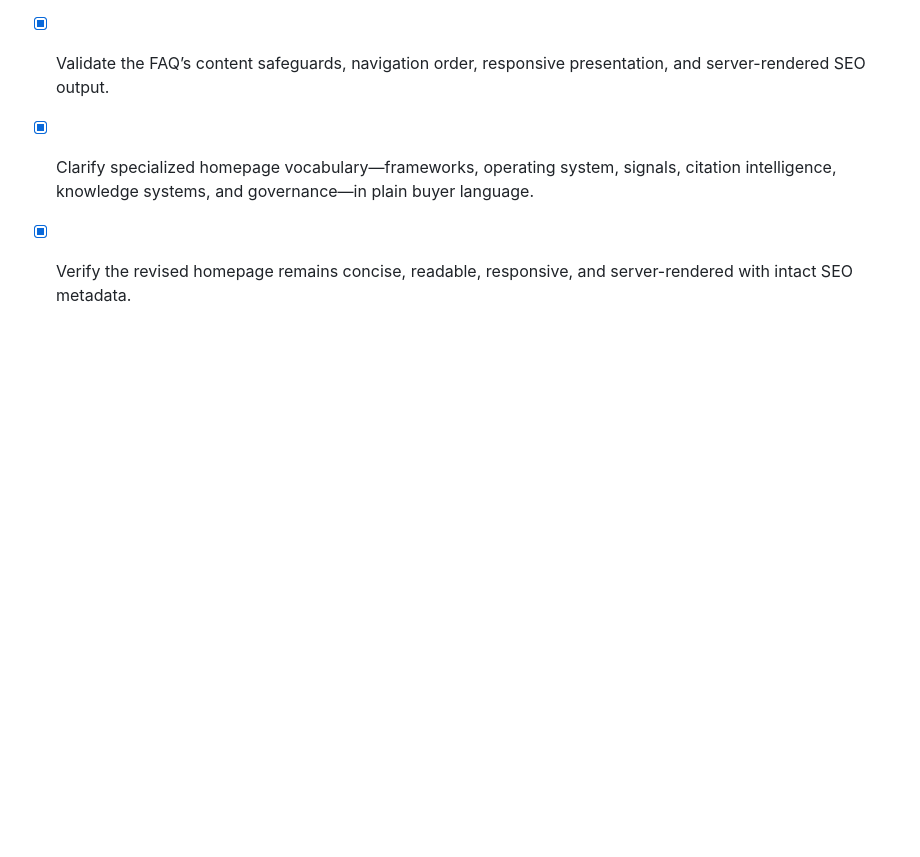
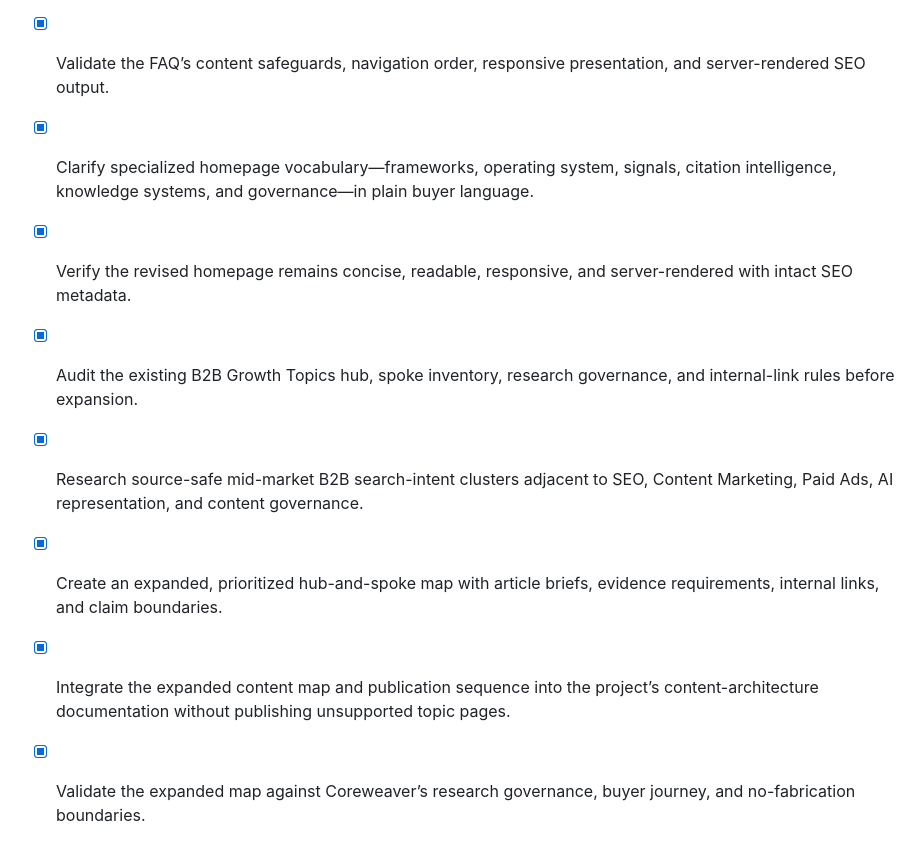
Before and after one commit to Coreweaver-Labs-Inc/geo-made-simple, a Markdown page: todo.md, the part around the change. Drawn GitHub-style; blank space fills up the shorter version.

```diff
--- a/todo.md
+++ b/todo.md
@@ -151,3 +151,8 @@
 - [x] Validate the FAQ’s content safeguards, navigation order, responsive presentation, and server-rendered SEO output.
 - [x] Clarify specialized homepage vocabulary—frameworks, operating system, signals, citation intelligence, knowledge systems, and governance—in plain buyer language.
 - [x] Verify the revised homepage remains concise, readable, responsive, and server-rendered with intact SEO metadata.
+- [x] Audit the existing B2B Growth Topics hub, spoke inventory, research governance, and internal-link rules before expansion.
+- [x] Research source-safe mid-market B2B search-intent clusters adjacent to SEO, Content Marketing, Paid Ads, AI representation, and content governance.
+- [x] Create an expanded, prioritized hub-and-spoke map with article briefs, evidence requirements, internal links, and claim boundaries.
+- [x] Integrate the expanded content map and publication sequence into the project’s content-architecture documentation without publishing unsupported topic pages.
+- [x] Validate the expanded map against Coreweaver’s research governance, buyer journey, and no-fabrication boundaries.
```
Also changed, not shown: content-hub-spoke-architecture.md (+4 -0 lines), expanded-hub-spoke-content-map.md (added, +132 -0 lines).
